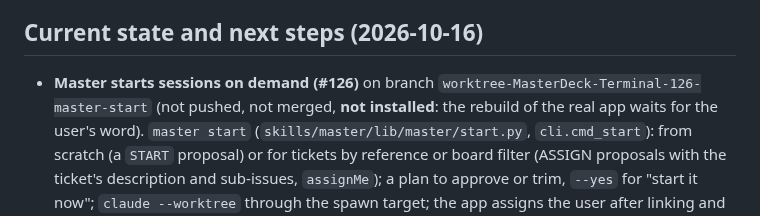
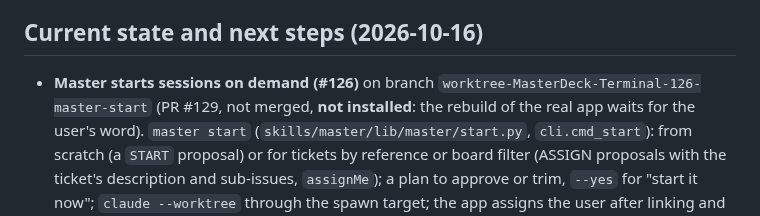
Before and after one commit to amntoppo/MasterDeck-Terminal, a Markdown page: CLAUDE.md, the part around the change. GitHub-like rendering.

Commit message:
CLAUDE.md: #126 is PR #129
Co-Authored-By: Claude Opus 5.5 (1M context) <noreply@anthropic.com>

```diff
--- a/CLAUDE.md
+++ b/CLAUDE.md
@@ -411,7 +411,7 @@ buttons; it does not go through macOS window drag regions.
 ## Current state and next steps (2026-10-16)
 
 - **Master starts sessions on demand (#126)** on branch
-  `worktree-MasterDeck-Terminal-126-master-start` (not pushed, not merged, **not installed**: the
+  `worktree-MasterDeck-Terminal-126-master-start` (PR #129, not merged, **not installed**: the
   rebuild of the real app waits for the user's word). `master start` (`skills/master/lib/master/start.py`,
   `cli.cmd_start`): from scratch (a `START` proposal) or for tickets by reference or board filter
   (ASSIGN proposals with the ticket's description and sub-issues, `assignMe`); a plan to approve or
```
